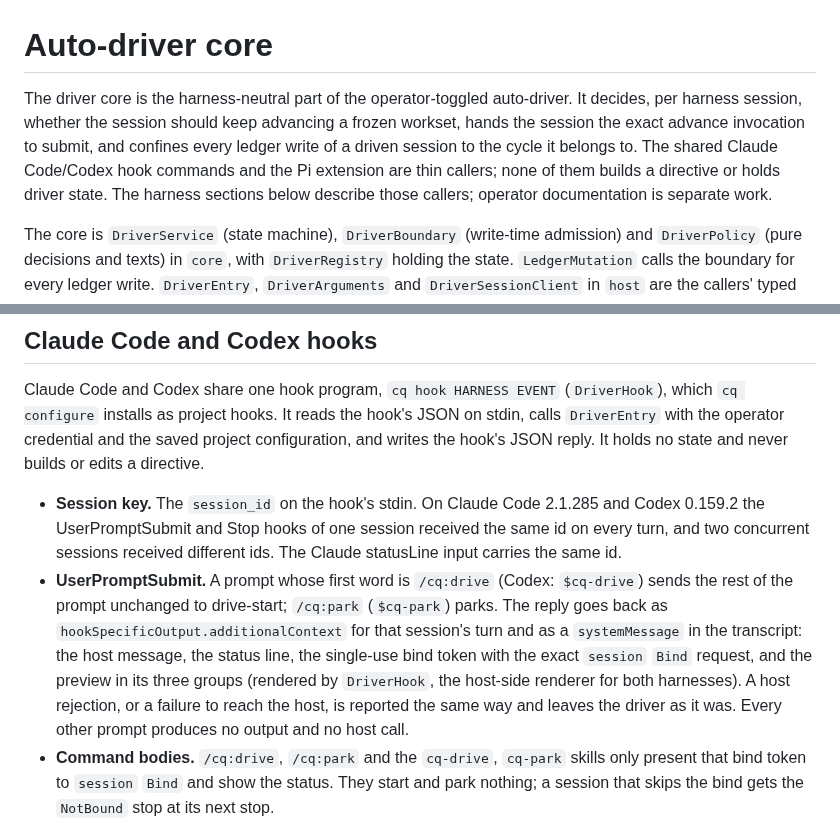
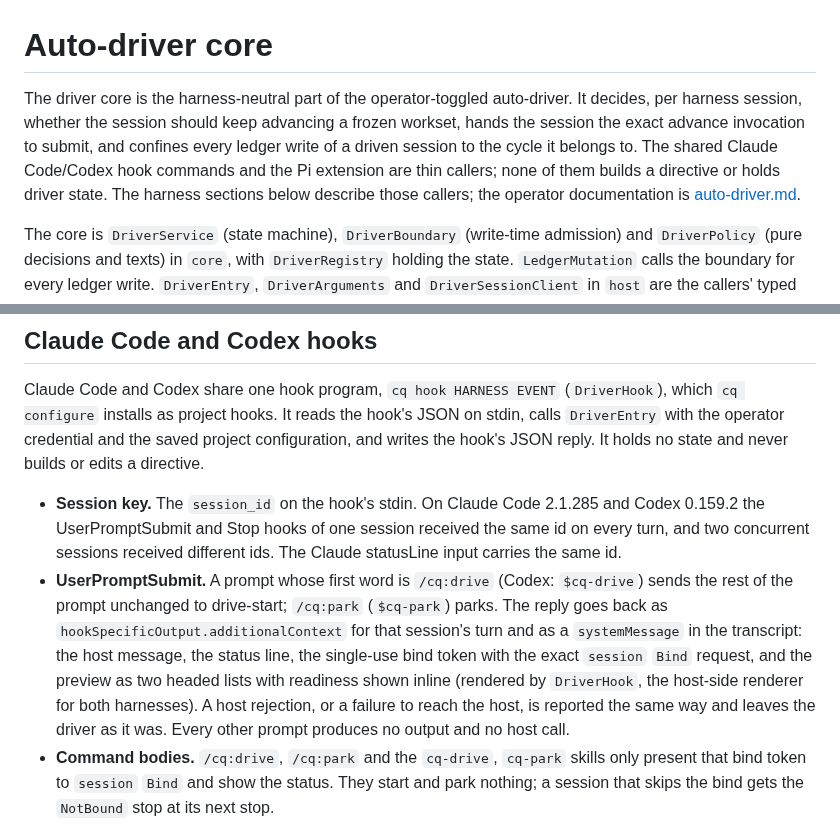
Before and after one commit to pshirshov/cq4, a Markdown page: docs/design/driver.md, 2 parts joined by grey strips. GitHub-like rendering.

Commit message:
Align the driver design page with the hook preview and link the operator page
Co-Authored-By: Claude Opus 5.5 <noreply@anthropic.com>

```diff
--- a/docs/design/driver.md
+++ b/docs/design/driver.md
@@ -1,6 +1,6 @@
 # Auto-driver core
 
-The driver core is the harness-neutral part of the operator-toggled auto-driver. It decides, per harness session, whether the session should keep advancing a frozen workset, hands the session the exact advance invocation to submit, and confines every ledger write of a driven session to the cycle it belongs to. The shared Claude Code/Codex hook commands and the Pi extension are thin callers; none of them builds a directive or holds driver state. The harness sections below describe those callers; operator documentation is separate work.
+The driver core is the harness-neutral part of the operator-toggled auto-driver. It decides, per harness session, whether the session should keep advancing a frozen workset, hands the session the exact advance invocation to submit, and confines every ledger write of a driven session to the cycle it belongs to. The shared Claude Code/Codex hook commands and the Pi extension are thin callers; none of them builds a directive or holds driver state. The harness sections below describe those callers; the operator documentation is [auto-driver.md](../auto-driver.md).
 
 The core is `DriverService` (state machine), `DriverBoundary` (write-time admission) and `DriverPolicy` (pure decisions and texts) in `core`, with `DriverRegistry` holding the state. `LedgerMutation` calls the boundary for every ledger write. `DriverEntry`, `DriverArguments` and `DriverSessionClient` in `host` are the callers' typed entry points.
 
@@ -142,7 +142,7 @@ The generated Pi extension (`.pi/extensions/cq-host.js`) is Pi's caller of the d
 Claude Code and Codex share one hook program, `cq hook HARNESS EVENT` (`DriverHook`), which `cq configure` installs as project hooks. It reads the hook's JSON on stdin, calls `DriverEntry` with the operator credential and the saved project configuration, and writes the hook's JSON reply. It holds no state and never builds or edits a directive.
 
 - **Session key.** The `session_id` on the hook's stdin. On Claude Code 2.1.285 and Codex 0.159.2 the UserPromptSubmit and Stop hooks of one session received the same id on every turn, and two concurrent sessions received different ids. The Claude statusLine input carries the same id.
-- **UserPromptSubmit.** A prompt whose first word is `/cq:drive` (Codex: `$cq-drive`) sends the rest of the prompt unchanged to drive-start; `/cq:park` (`$cq-park`) parks. The reply goes back as `hookSpecificOutput.additionalContext` for that session's turn and as a `systemMessage` in the transcript: the host message, the status line, the single-use bind token with the exact `session` `Bind` request, and the preview in its three groups (rendered by `DriverHook`, the host-side renderer for both harnesses). A host rejection, or a failure to reach the host, is reported the same way and leaves the driver as it was. Every other prompt produces no output and no host call.
+- **UserPromptSubmit.** A prompt whose first word is `/cq:drive` (Codex: `$cq-drive`) sends the rest of the prompt unchanged to drive-start; `/cq:park` (`$cq-park`) parks. The reply goes back as `hookSpecificOutput.additionalContext` for that session's turn and as a `systemMessage` in the transcript: the host message, the status line, the single-use bind token with the exact `session` `Bind` request, and the preview as two headed lists with readiness shown inline (rendered by `DriverHook`, the host-side renderer for both harnesses). A host rejection, or a failure to reach the host, is reported the same way and leaves the driver as it was. Every other prompt produces no output and no host call.
 - **Command bodies.** `/cq:drive`, `/cq:park` and the `cq-drive`, `cq-park` skills only present that bind token to `session` `Bind` and show the status. They start and park nothing; a session that skips the bind gets the `NotBound` stop at its next stop.
 - **Stop.** The hook queries the continuation. `Continue` becomes `{"decision":"block","reason":…}`: any set-change messages, one instruction line, and the host directive, unchanged, as the last line. Anything else allows the stop, with the stop message as `systemMessage`; with the driver off the hook prints nothing.
 - **Status line.** Claude Code only: `cq hook claude StatusLine` prints `DriverStatus.line`, or `CQ driver off` before any drive. Codex shows no custom status-line text, so its indicator is the transcript messages.
```
